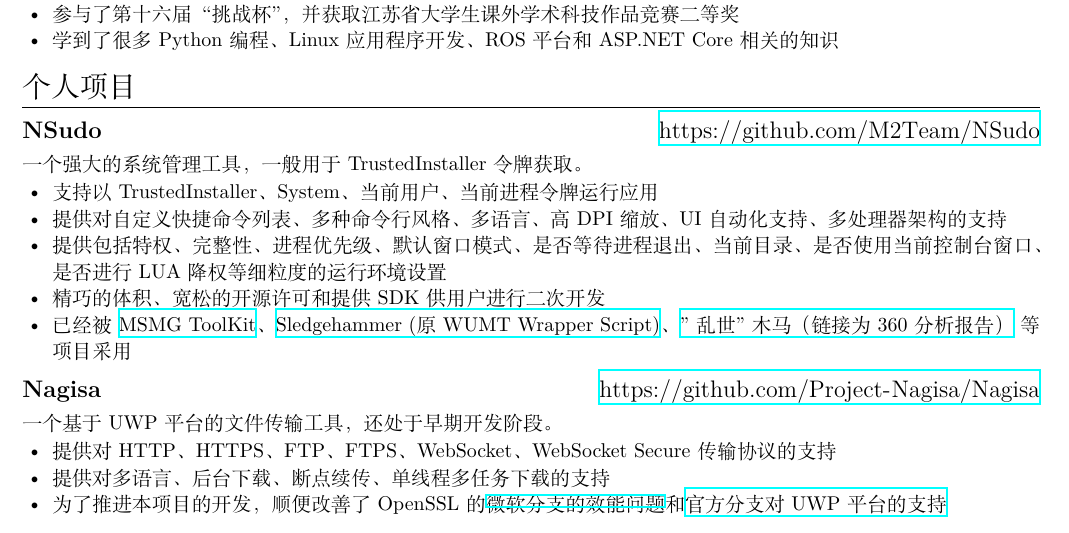
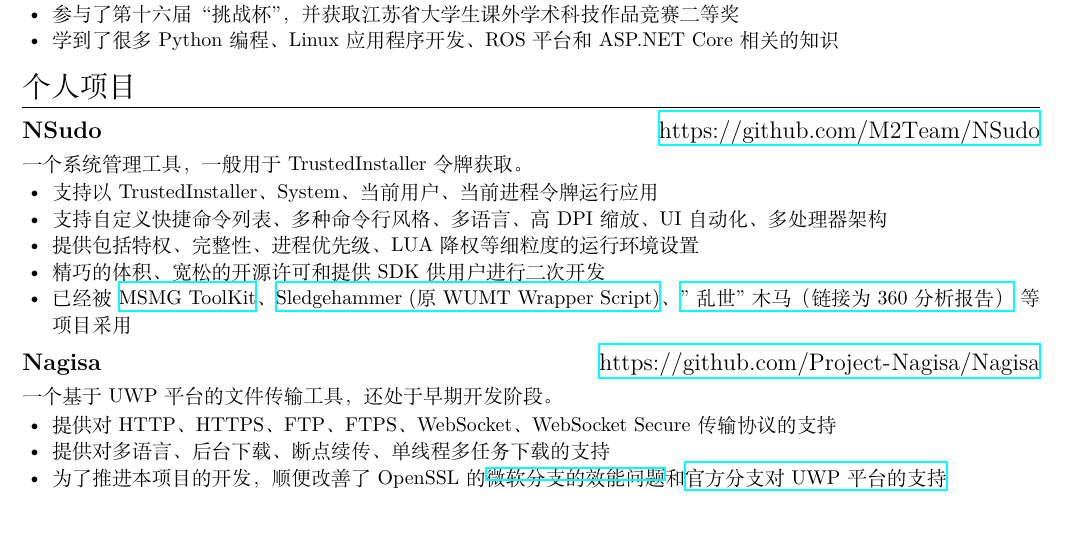
Before and after one commit to xxoolm/Mouri.log, a LaTeX CV (About.log/formal-resume-zh-cn/resume.tex): part of the page, cut so that both start at the same text. Compiled offline with XeLaTeX.

Commit message:
Update resume.

```diff
--- a/About.log/formal-resume-zh-cn/resume.tex
+++ b/About.log/formal-resume-zh-cn/resume.tex
@@ -61,11 +61,11 @@
 \section{个人项目}
 
 \datedsubsection{\textbf{NSudo}}{\url{https://github.com/M2Team/NSudo}}
-一个强大的系统管理工具，一般用于 TrustedInstaller 令牌获取。
+一个系统管理工具，一般用于 TrustedInstaller 令牌获取。
 \begin{itemize}
   \item 支持以 TrustedInstaller、System、当前用户、当前进程令牌运行应用
-  \item 提供对自定义快捷命令列表、多种命令行风格、多语言、高 DPI 缩放、UI 自动化支持、多处理器架构的支持
-  \item 提供包括特权、完整性、进程优先级、默认窗口模式、是否等待进程退出、当前目录、是否使用当前控制台窗口、是否进行 LUA 降权等细粒度的运行环境设置
+  \item 支持自定义快捷命令列表、多种命令行风格、多语言、高 DPI 缩放、UI 自动化、多处理器架构
+  \item 提供包括特权、完整性、进程优先级、LUA 降权等细粒度的运行环境设置
   \item 精巧的体积、宽松的开源许可和提供 SDK 供用户进行二次开发
   \item 已经被 \href{https://forums.mydigitallife.net/threads/50572/}{MSMG ToolKit}、\href{https://forums.mydigitallife.net/threads/72203/}{Sledgehammer (原 WUMT Wrapper Script)}、\href{http://www.360.cn/n/10477.html}{"乱世"木马（链接为 360 分析报告）} 等项目采用
 \end{itemize}
```
